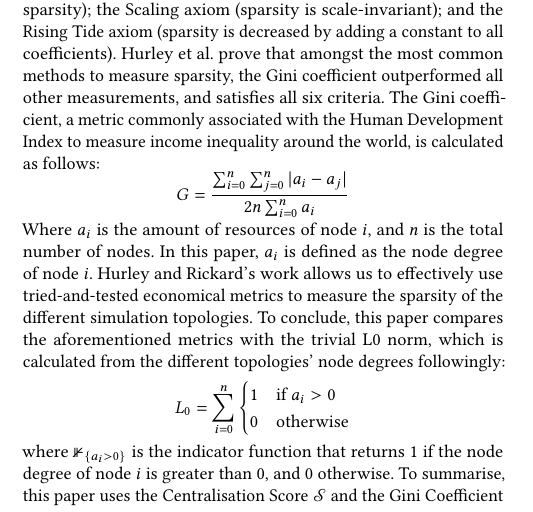
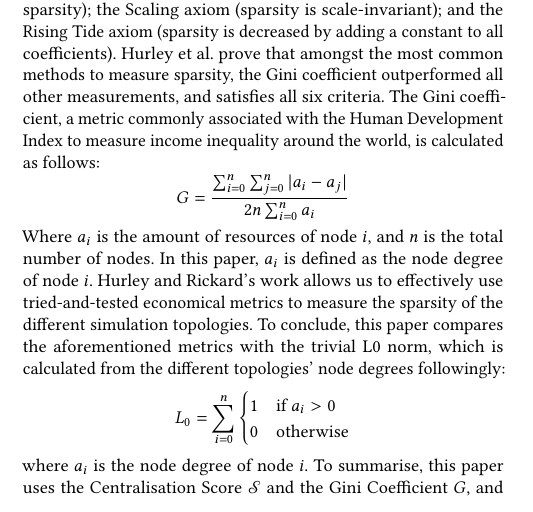
Before and after one commit to danbachar/grassroots-gr, a LaTeX paper (paper/main.tex, which reads paper/chapters/state.tex): part of one column of page 2 of 9, cut so that both start at the same text. Compiled offline with pdfLaTeX.

Commit message:
fix l0 norm equation

```diff
--- a/paper/chapters/state.tex
+++ b/paper/chapters/state.tex
@@ -34,5 +34,5 @@ L_0 = \sum_{i=0}^n \begin{cases}
   0 & \text{otherwise}
 \end{cases}
 \]
-where $\mathbb{1}_{\{a_i > 0\}}$ is the indicator function that returns $1$ if the node degree of node $i$ is greater than 0, and $0$ otherwise.
+where $a_i$ is the node degree of node $i$.
 To summarise, this paper uses the Centralisation Score $\mathscr{S}$ and the Gini Coefficient $G$, and compares them with a basic metric, the L0 norm, to compare different topologies and rank them according to their centralization and sparsity metrics.
```
